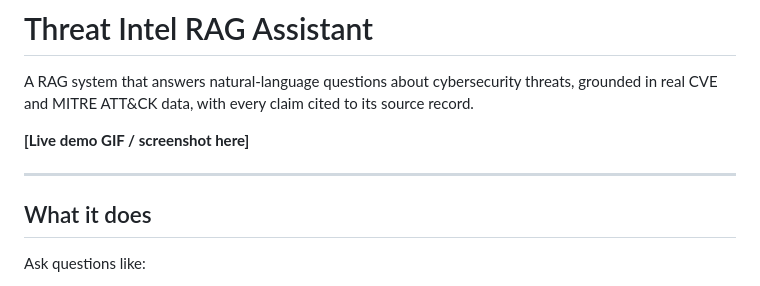
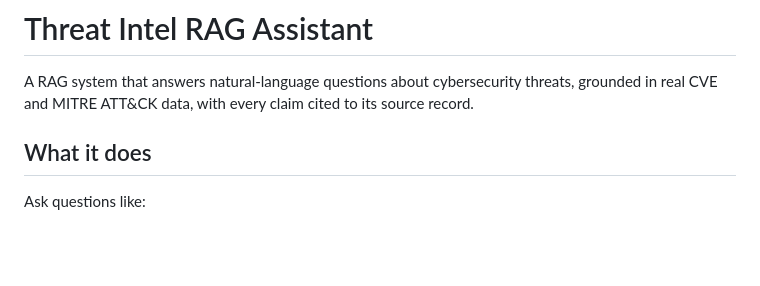
Before and after one commit to mohsin-ahmed18/Threat_Intel_RAG, a Markdown page: README.md, the part around the change. GitHub-like rendering; blank space fills up the shorter version.

Commit message:
Remove demo GIF placeholder from README
Removed placeholder for live demo GIF or screenshot.

```diff
--- a/README.md
+++ b/README.md
@@ -1,10 +1,6 @@
 # Threat Intel RAG Assistant
 
 A RAG system that answers natural-language questions about cybersecurity threats, grounded in real CVE and MITRE ATT&CK data, with every claim cited to its source record.
-
-**[Live demo GIF / screenshot here]**
-
----
 
 ## What it does
 
```
